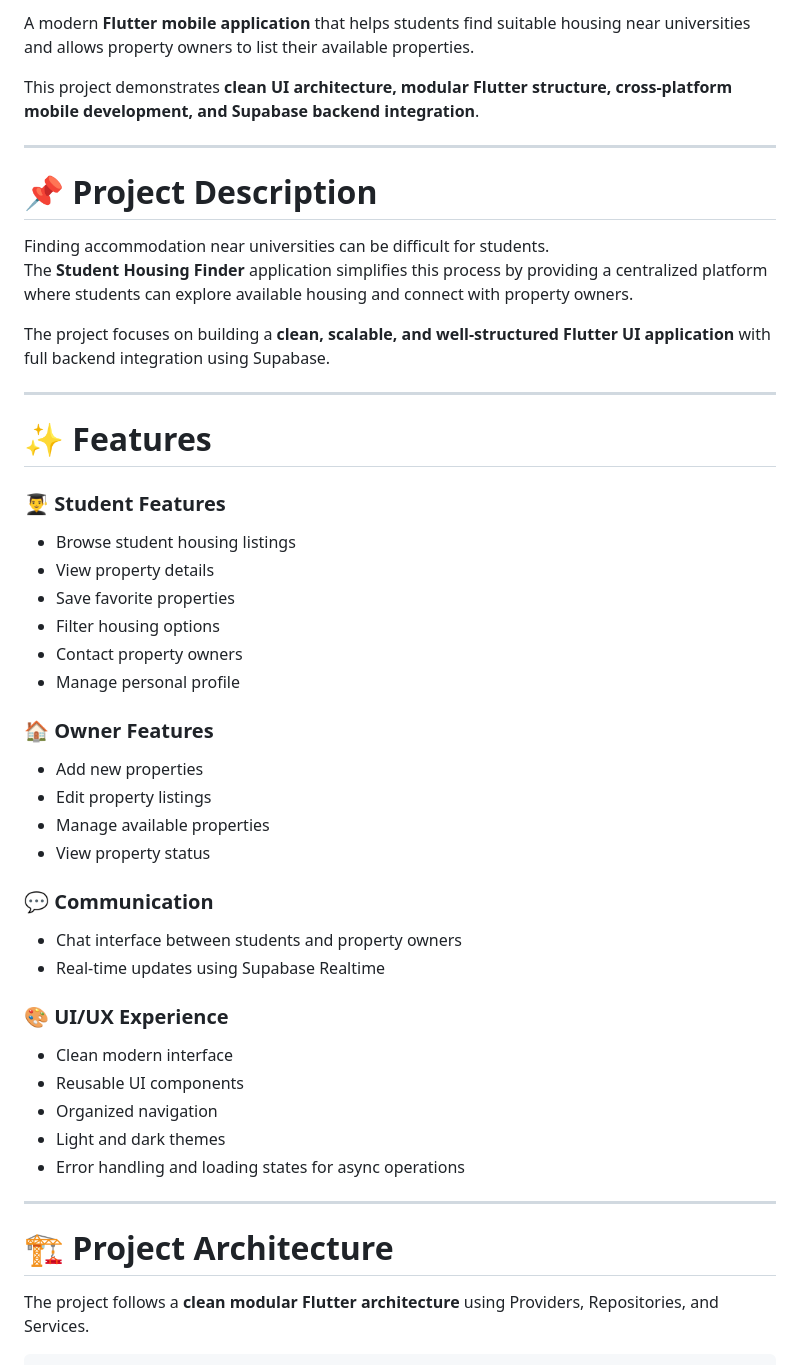
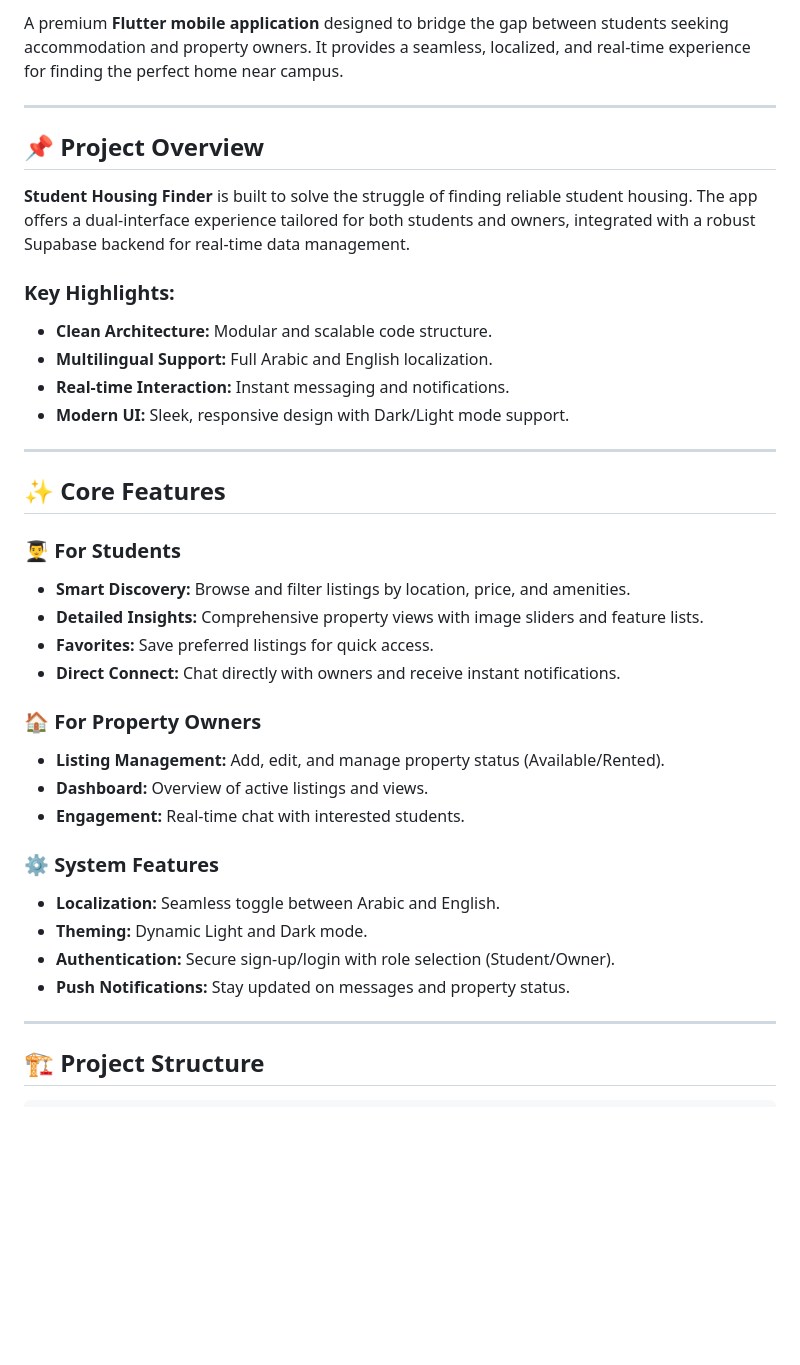
Before and after one commit to boda1020/Student_housing_finder, a Markdown page: README.md, the part around one of its changes. Rendered like a GitHub page; blank space fills up the shorter version.

````diff
--- a/README.md
+++ b/README.md
@@ -7,50 +7,41 @@
 
-A modern **Flutter mobile application** that helps students find suitable housing near universities and allows property owners to list their available properties.
-
-This project demonstrates **clean UI architecture, modular Flutter structure, cross-platform mobile development, and Supabase backend integration**.
+A premium **Flutter mobile application** designed to bridge the gap between students seeking accommodation and property owners. It provides a seamless, localized, and real-time experience for finding the perfect home near campus.
 
 ---
 
-# 📌 Project Description
+## 📌 Project Overview
 
-Finding accommodation near universities can be difficult for students.
-The **Student Housing Finder** application simplifies this process by providing a centralized platform where students can explore available housing and connect with property owners.
+**Student Housing Finder** is built to solve the struggle of finding reliable student housing. The app offers a dual-interface experience tailored for both students and owners, integrated with a robust Supabase backend for real-time data management.
 
-The project focuses on building a **clean, scalable, and well-structured Flutter UI application** with full backend integration using Supabase.
+### Key Highlights:
+- **Clean Architecture:** Modular and scalable code structure.
+- **Multilingual Support:** Full Arabic and English localization.
+- **Real-time Interaction:** Instant messaging and notifications.
+- **Modern UI:** Sleek, responsive design with Dark/Light mode support.
 
 ---
 
-# ✨ Features
+## ✨ Core Features
 
-### 👨‍🎓 Student Features
-* Browse student housing listings
-* View property details
-* Save favorite properties
-* Filter housing options
-* Contact property owners
-* Manage personal profile
+### 👨‍🎓 For Students
+- **Smart Discovery:** Browse and filter listings by location, price, and amenities.
+- **Detailed Insights:** Comprehensive property views with image sliders and feature lists.
+- **Favorites:** Save preferred listings for quick access.
+- **Direct Connect:** Chat directly with owners and receive instant notifications.
 
-### 🏠 Owner Features
-* Add new properties
-* Edit property listings
-* Manage available properties
-* View property status
+### 🏠 For Property Owners
+- **Listing Management:** Add, edit, and manage property status (Available/Rented).
+- **Dashboard:** Overview of active listings and views.
+- **Engagement:** Real-time chat with interested students.
 
-### 💬 Communication
-* Chat interface between students and property owners
-* Real-time updates using Supabase Realtime
-
-### 🎨 UI/UX Experience
-* Clean modern interface
-* Reusable UI components
-* Organized navigation
-* Light and dark themes
-* Error handling and loading states for async operations
+### ⚙️ System Features
+- **Localization:** Seamless toggle between Arabic and English.
+- **Theming:** Dynamic Light and Dark mode.
+- **Authentication:** Secure sign-up/login with role selection (Student/Owner).
+- **Push Notifications:** Stay updated on messages and property status.
 
 ---
 
-# 🏗 Project Architecture
-
-The project follows a **clean modular Flutter architecture** using Providers, Repositories, and Services.
+## 🏗 Project Structure
 
 ```text
````
Also changed, not shown: other parts of README.md (+50 -189 lines).
